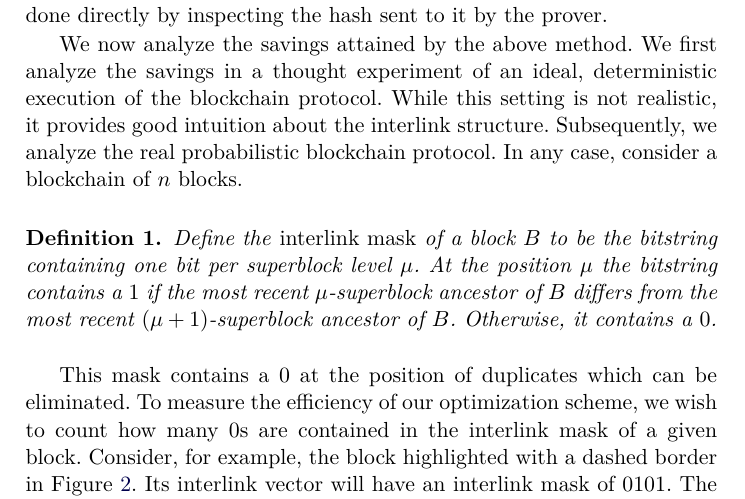
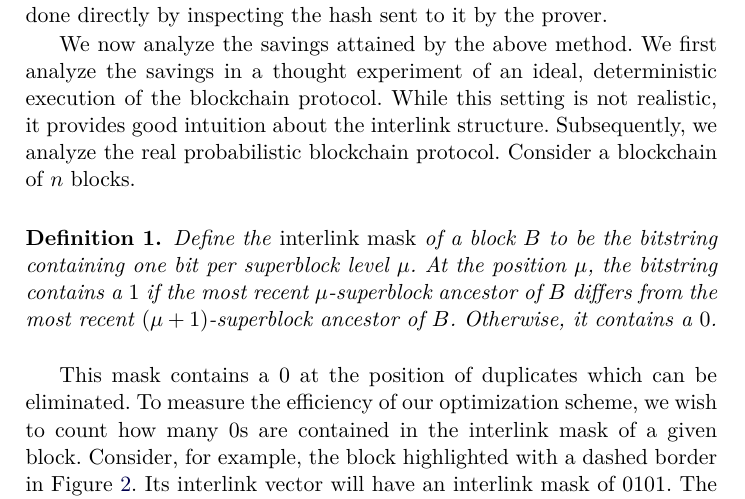
Before and after one commit to decrypto-org/superblocks-paper, a LaTeX thesis (superblocks.tex, which reads construction.tex): part of page 9 of 16, cut so that both start at the same text. Compiled offline with pdfLaTeX.

Commit message:
Wording in construction

```diff
--- a/construction.tex
+++ b/construction.tex
@@ -45,12 +45,11 @@ We now analyze the savings attained by the above method. We first analyze the
 savings in a thought experiment of an ideal, deterministic execution of the
 blockchain protocol. While this setting is not realistic, it provides good
 intuition about the interlink structure. Subsequently, we analyze the real
-probabilistic blockchain protocol. In any case, consider a blockchain of $n$
-blocks.
+probabilistic blockchain protocol. Consider a blockchain of $n$ blocks.
 
 \begin{definition}
 Define the \emph{interlink mask} of a block $B$ to be the bitstring containing
-one bit per superblock level $\mu$. At the position $\mu$ the bitstring contains
+one bit per superblock level $\mu$. At the position $\mu$, the bitstring contains
 a $1$ if the most recent $\mu$-superblock ancestor of $B$ differs from the most
 recent $(\mu+1)$-superblock ancestor of $B$. Otherwise, it contains a $0$.
 \end{definition}
```
